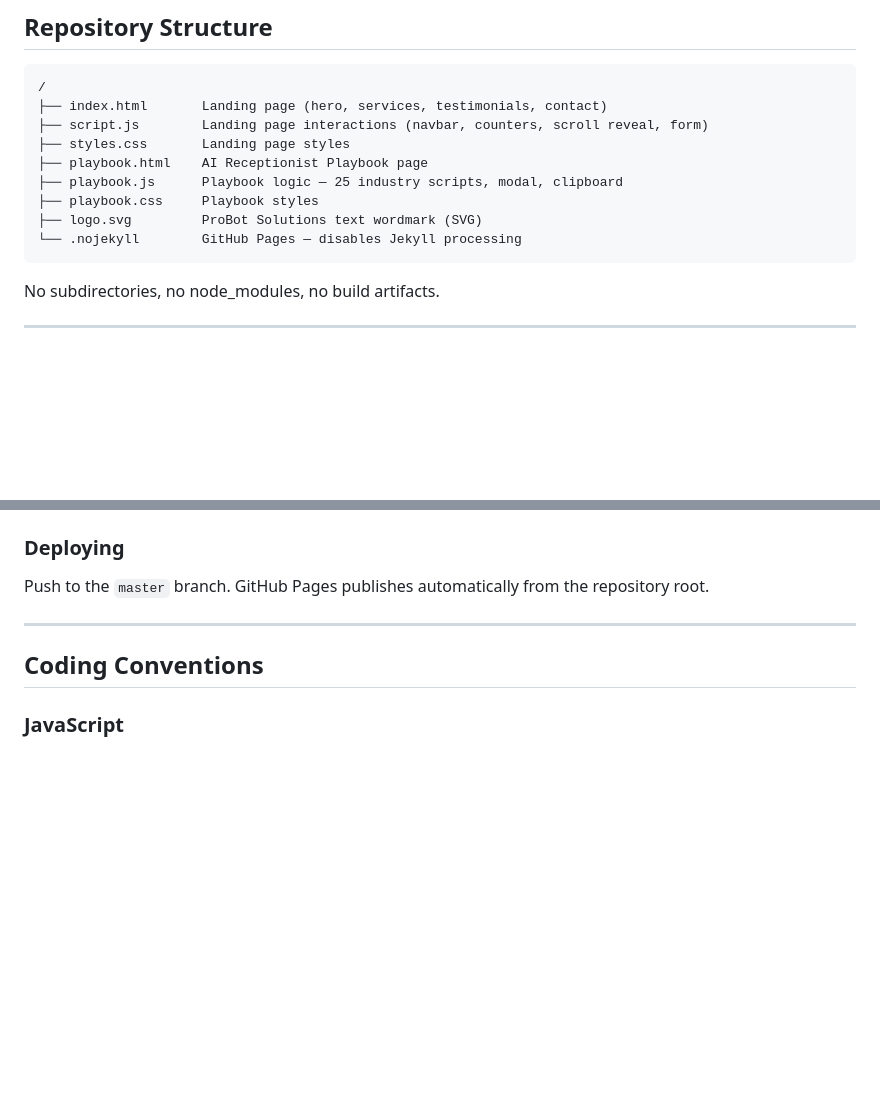
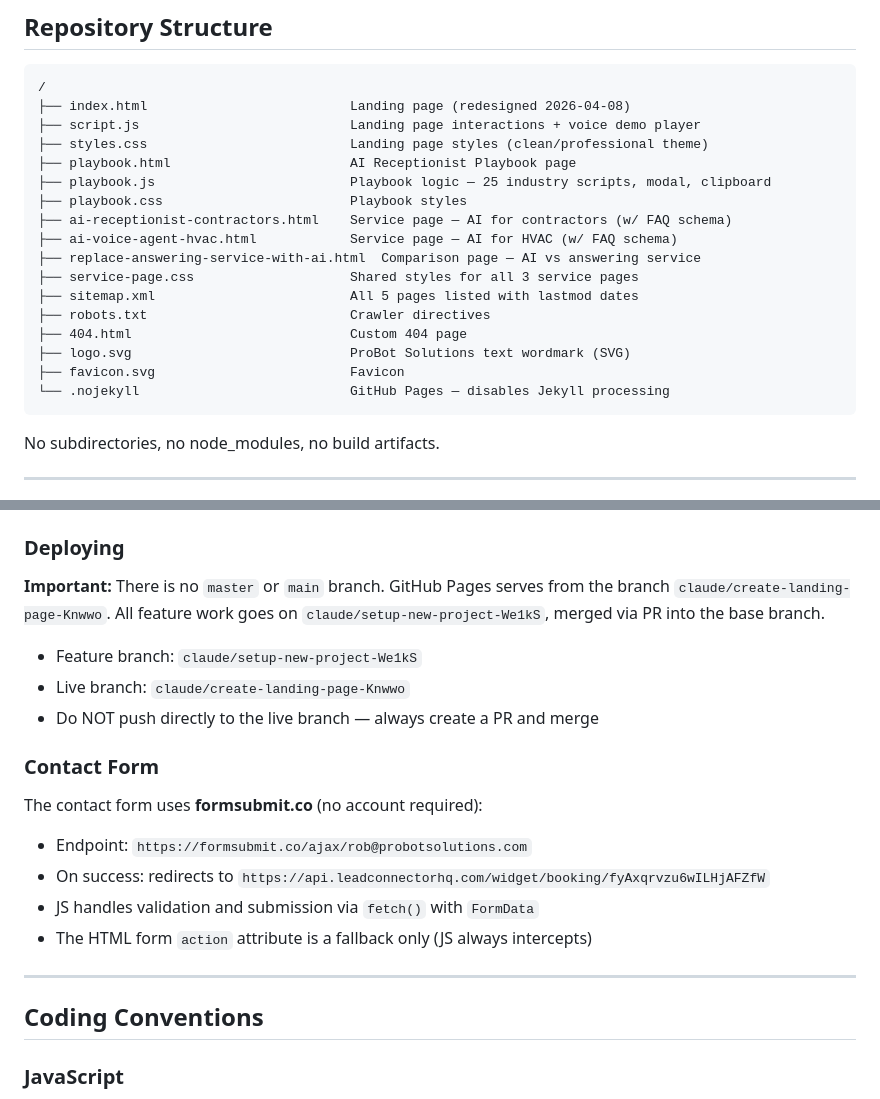
Before and after one commit to Coachmack9/Coachmack9, a Markdown page: CLAUDE.md, 2 parts joined by grey strips. Drawn GitHub-style; blank space fills up the shorter version.

````diff
--- a/CLAUDE.md
+++ b/CLAUDE.md
@@ -16,14 +16,22 @@ Guidelines for AI assistants working in this repository.
 
 ```
 /
-├── index.html       Landing page (hero, services, testimonials, contact)
-├── script.js        Landing page interactions (navbar, counters, scroll reveal, form)
-├── styles.css       Landing page styles
-├── playbook.html    AI Receptionist Playbook page
-├── playbook.js      Playbook logic — 25 industry scripts, modal, clipboard
-├── playbook.css     Playbook styles
-├── logo.svg         ProBot Solutions text wordmark (SVG)
-└── .nojekyll        GitHub Pages — disables Jekyll processing
+├── index.html                          Landing page (redesigned 2026-04-08)
+├── script.js                           Landing page interactions + voice demo player
+├── styles.css                          Landing page styles (clean/professional theme)
+├── playbook.html                       AI Receptionist Playbook page
+├── playbook.js                         Playbook logic — 25 industry scripts, modal, clipboard
+├── playbook.css                        Playbook styles
+├── ai-receptionist-contractors.html    Service page — AI for contractors (w/ FAQ schema)
+├── ai-voice-agent-hvac.html            Service page — AI for HVAC (w/ FAQ schema)
+├── replace-answering-service-with-ai.html  Comparison page — AI vs answering service
+├── service-page.css                    Shared styles for all 3 service pages
+├── sitemap.xml                         All 5 pages listed with lastmod dates
+├── robots.txt                          Crawler directives
+├── 404.html                            Custom 404 page
+├── logo.svg                            ProBot Solutions text wordmark (SVG)
+├── favicon.svg                         Favicon
+└── .nojekyll                           GitHub Pages — disables Jekyll processing
 ```
 
 No subdirectories, no node_modules, no build artifacts.
@@ -59,7 +67,19 @@ There is no automated test suite. Verify changes by:
 
 ### Deploying
 
-Push to the `master` branch. GitHub Pages publishes automatically from the repository root.
+**Important:** There is no `master` or `main` branch. GitHub Pages serves from the branch `claude/create-landing-page-Knwwo`. All feature work goes on `claude/setup-new-project-We1kS`, merged via PR into the base branch.
+
+- Feature branch: `claude/setup-new-project-We1kS`
+- Live branch: `claude/create-landing-page-Knwwo`
+- Do NOT push directly to the live branch — always create a PR and merge
+
+### Contact Form
+
+The contact form uses **formsubmit.co** (no account required):
+- Endpoint: `https://formsubmit.co/ajax/rob@probotsolutions.com`
+- On success: redirects to `https://api.leadconnectorhq.com/widget/booking/fyAxqrvzu6wILHjAFZfW`
+- JS handles validation and submission via `fetch()` with `FormData`
+- The HTML form `action` attribute is a fallback only (JS always intercepts)
 
 ---
 
````
Also changed, not shown: other parts of CLAUDE.md (+36 -1 lines).
